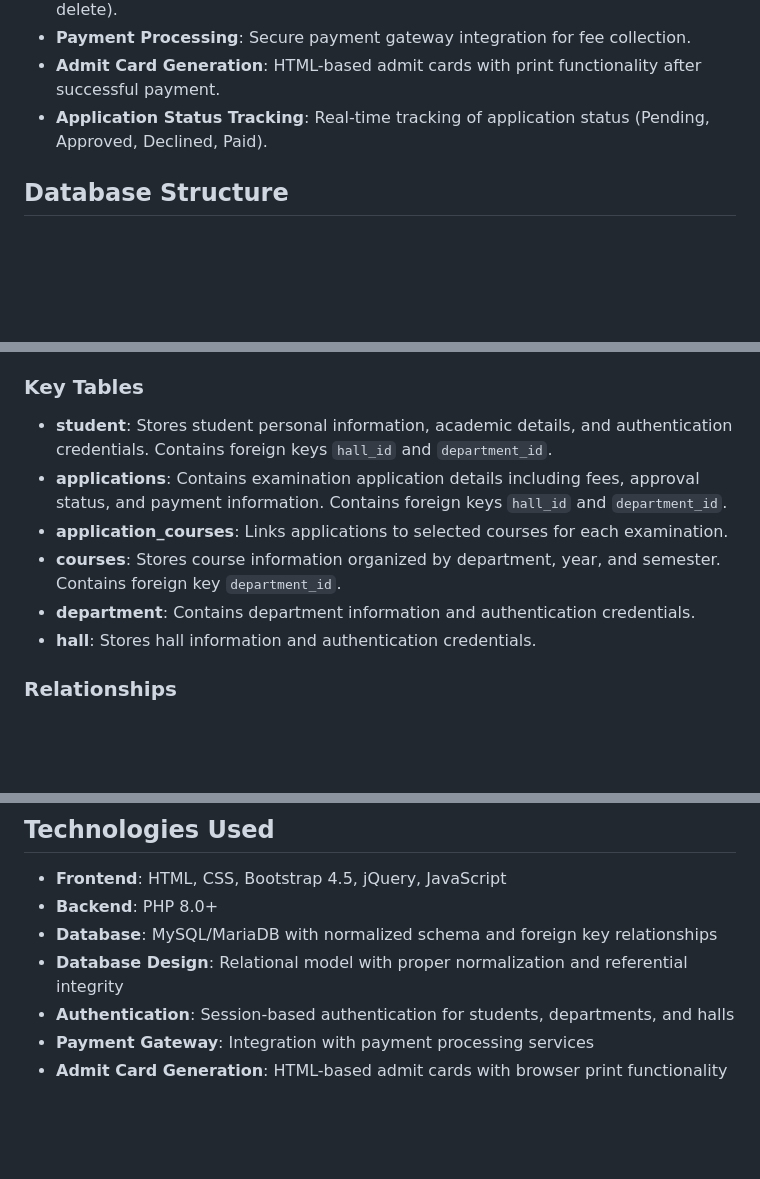
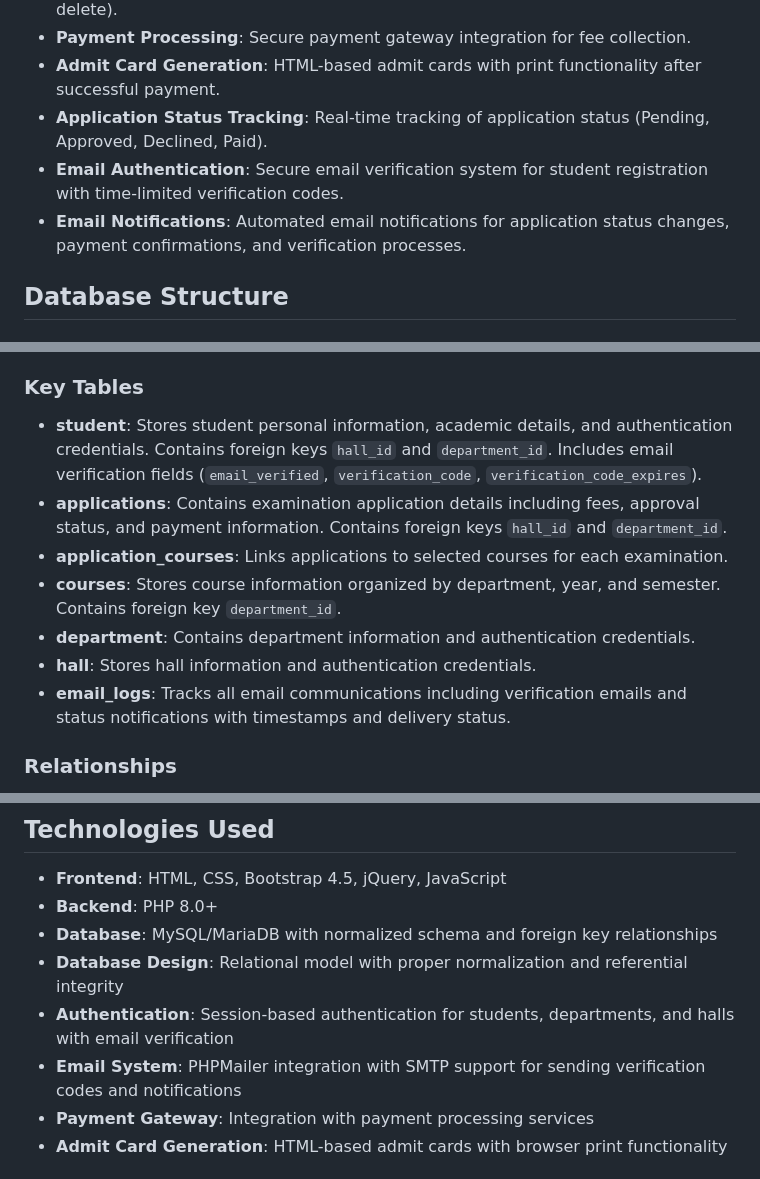
Before and after one commit to salman1237/Examination-Application-Processing-System, a Markdown page: README.md, 3 parts joined by grey strips. Drawn GitHub-style; blank space fills up the shorter version.

```diff
--- a/README.md
+++ b/README.md
@@ -16,6 +16,8 @@ The **Examination Application Processing System** is a comprehensive web-based p
 * **Payment Processing**: Secure payment gateway integration for fee collection.
 * **Admit Card Generation**: HTML-based admit cards with print functionality after successful payment.
 * **Application Status Tracking**: Real-time tracking of application status (Pending, Approved, Declined, Paid).
+* **Email Authentication**: Secure email verification system for student registration with time-limited verification codes.
+* **Email Notifications**: Automated email notifications for application status changes, payment confirmations, and verification processes.
 
 ## Database Structure
 
@@ -28,12 +30,13 @@ The **Examination Application Processing System** is a comprehensive web-based p
 
 ### Key Tables
 
-* **student**: Stores student personal information, academic details, and authentication credentials. Contains foreign keys `hall_id` and `department_id`.
+* **student**: Stores student personal information, academic details, and authentication credentials. Contains foreign keys `hall_id` and `department_id`. Includes email verification fields (`email_verified`, `verification_code`, `verification_code_expires`).
 * **applications**: Contains examination application details including fees, approval status, and payment information. Contains foreign keys `hall_id` and `department_id`.
 * **application_courses**: Links applications to selected courses for each examination.
 * **courses**: Stores course information organized by department, year, and semester. Contains foreign key `department_id`.
 * **department**: Contains department information and authentication credentials.
 * **hall**: Stores hall information and authentication credentials.
+* **email_logs**: Tracks all email communications including verification emails and status notifications with timestamps and delivery status.
 
 ### Relationships
 
@@ -59,7 +62,8 @@ The system includes sample data for testing:
 * **Backend**: PHP 8.0+
 * **Database**: MySQL/MariaDB with normalized schema and foreign key relationships
 * **Database Design**: Relational model with proper normalization and referential integrity
-* **Authentication**: Session-based authentication for students, departments, and halls
+* **Authentication**: Session-based authentication for students, departments, and halls with email verification
+* **Email System**: PHPMailer integration with SMTP support for sending verification codes and notifications
 * **Payment Gateway**: Integration with payment processing services
 * **Admit Card Generation**: HTML-based admit cards with browser print functionality
 
```
Also changed, not shown: other parts of README.md (+31 -2 lines).
